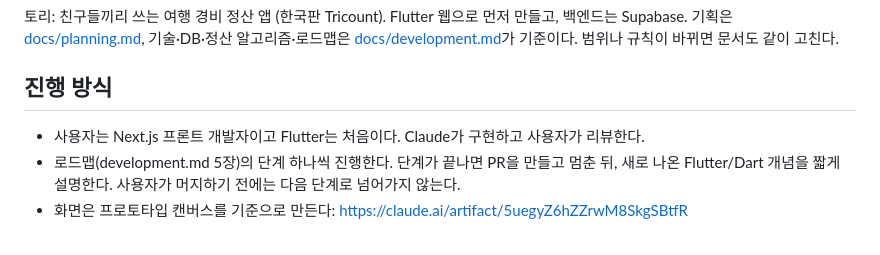
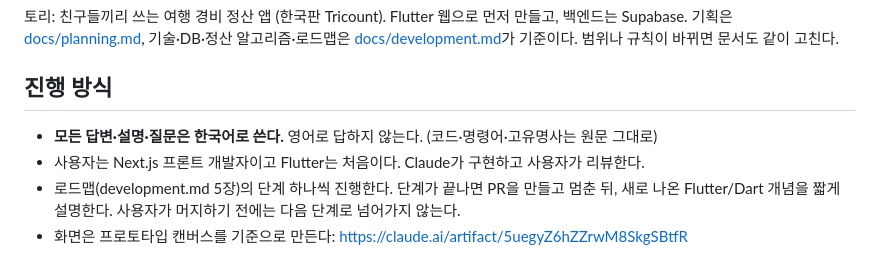
Before and after one commit to sunghaeJoung/tori, a Markdown page: CLAUDE.md, the part around the change. GitHub-like rendering.

Commit message:
docs: 답변은 한국어로 하도록 규칙 추가

```diff
--- a/CLAUDE.md
+++ b/CLAUDE.md
@@ -5,6 +5,7 @@
 
 ## 진행 방식
 
+- **모든 답변·설명·질문은 한국어로 쓴다.** 영어로 답하지 않는다. (코드·명령어·고유명사는 원문 그대로)
 - 사용자는 Next.js 프론트 개발자이고 Flutter는 처음이다. Claude가 구현하고 사용자가 리뷰한다.
 - 로드맵(development.md 5장)의 단계 하나씩 진행한다. 단계가 끝나면 PR을 만들고 멈춘 뒤, 새로 나온 Flutter/Dart 개념을 짧게 설명한다. 사용자가 머지하기 전에는 다음 단계로 넘어가지 않는다.
 - 화면은 프로토타입 캔버스를 기준으로 만든다: https://claude.ai/artifact/5uegyZ6hZZrwM8SkgSBtfR
```
